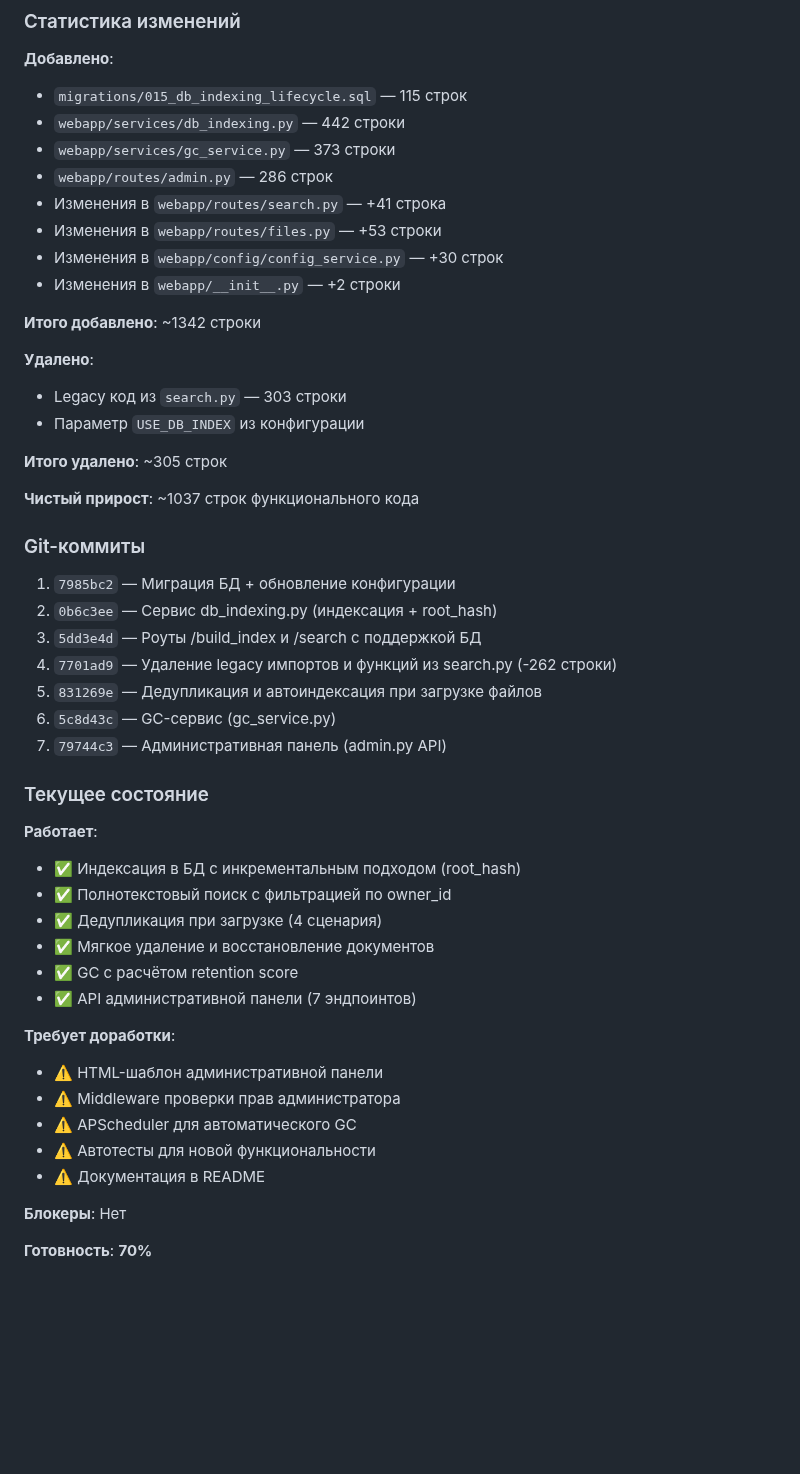
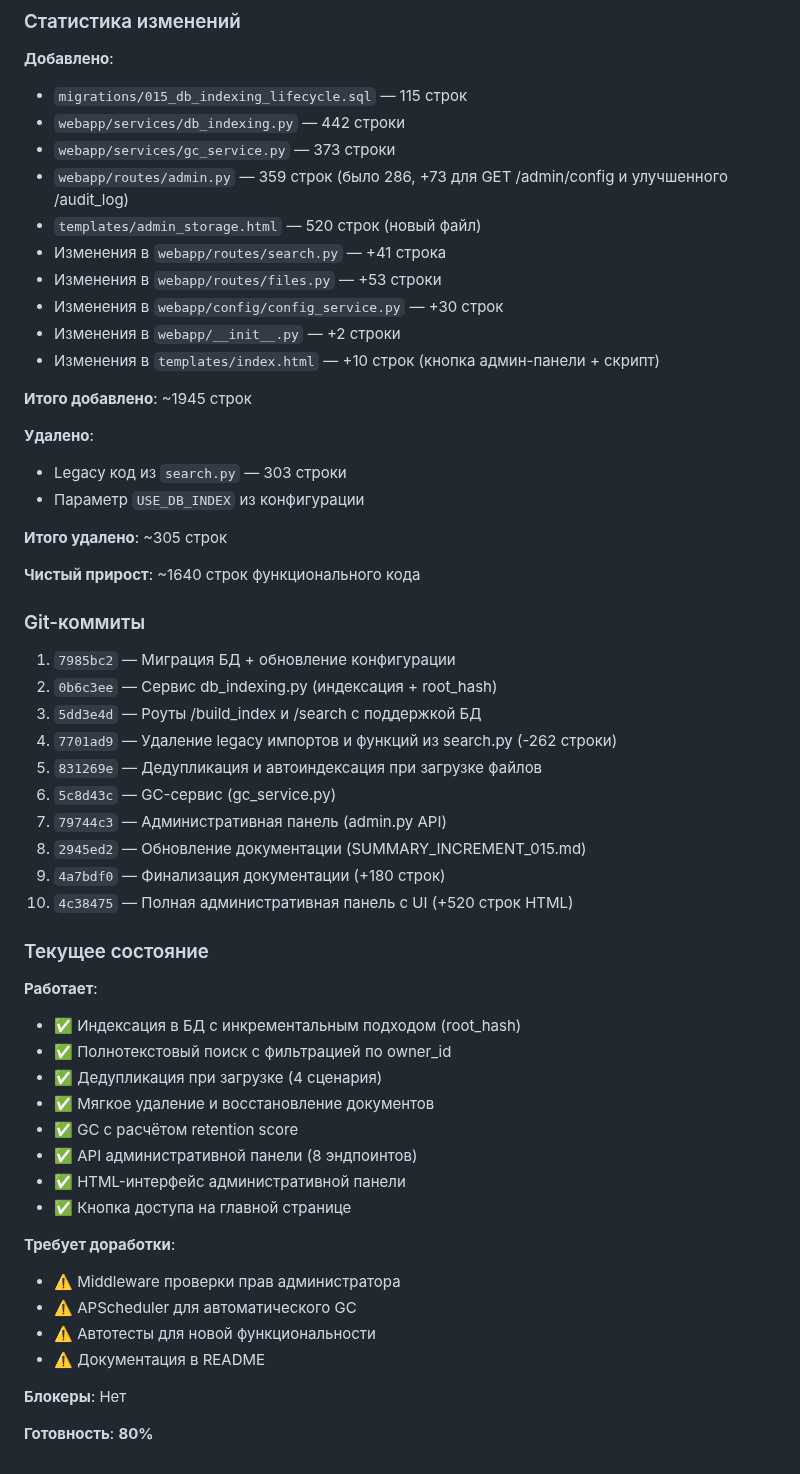
Before and after one commit to mvyarikov-web/ZAKUPKI_WEB, a Markdown page: increments_doc/015-increment-2025-11-05.md, the part around the change. GitHub-like rendering; blank space fills up the shorter version.

Commit message:
docs: обновление инкремента 015 — завершена задача 8
- Добавлен коммит 4c38475 в список (админ-панель UI)
- Обновлена статистика: +1945 строк (включая admin_storage.html 520 строк)
- Готовность повышена до 80% (было 70%)
- Работает: HTML-интерфейс админ-панели + кнопка на главной
- Осталось: middleware, APScheduler, тесты, README

Текущий статус: 8/10 задач завершено

```diff
--- a/increments_doc/015-increment-2025-11-05.md
+++ b/increments_doc/015-increment-2025-11-05.md
@@ -302,13 +302,15 @@ usage_norm = min(access_count / days_since_upload, 1)
 - `migrations/015_db_indexing_lifecycle.sql` — 115 строк
 - `webapp/services/db_indexing.py` — 442 строки
 - `webapp/services/gc_service.py` — 373 строки
-- `webapp/routes/admin.py` — 286 строк
+- `webapp/routes/admin.py` — 359 строк (было 286, +73 для GET /admin/config и улучшенного /audit_log)
+- `templates/admin_storage.html` — 520 строк (новый файл)
 - Изменения в `webapp/routes/search.py` — +41 строка
 - Изменения в `webapp/routes/files.py` — +53 строки
 - Изменения в `webapp/config/config_service.py` — +30 строк
 - Изменения в `webapp/__init__.py` — +2 строки
+- Изменения в `templates/index.html` — +10 строк (кнопка админ-панели + скрипт)
 
-**Итого добавлено**: ~1342 строки
+**Итого добавлено**: ~1945 строк
 
 **Удалено**:
 - Legacy код из `search.py` — 303 строки
@@ -316,7 +318,7 @@ usage_norm = min(access_count / days_since_upload, 1)
 
 **Итого удалено**: ~305 строк
 
-**Чистый прирост**: ~1037 строк функционального кода
+**Чистый прирост**: ~1640 строк функционального кода
 
 ### Git-коммиты
 
@@ -327,6 +329,9 @@ usage_norm = min(access_count / days_since_upload, 1)
 5. `831269e` — Дедупликация и автоиндексация при загрузке файлов
 6. `5c8d43c` — GC-сервис (gc_service.py)
 7. `79744c3` — Административная панель (admin.py API)
+8. `2945ed2` — Обновление документации (SUMMARY_INCREMENT_015.md)
+9. `4a7bdf0` — Финализация документации (+180 строк)
+10. `4c38475` — Полная административная панель с UI (+520 строк HTML)
 
 ### Текущее состояние
 
@@ -336,10 +341,11 @@ usage_norm = min(access_count / days_since_upload, 1)
 - ✅ Дедупликация при загрузке (4 сценария)
 - ✅ Мягкое удаление и восстановление документов
 - ✅ GC с расчётом retention score
-- ✅ API административной панели (7 эндпоинтов)
+- ✅ API административной панели (8 эндпоинтов)
+- ✅ HTML-интерфейс административной панели
+- ✅ Кнопка доступа на главной странице
 
 **Требует доработки**:
-- ⚠️ HTML-шаблон административной панели
 - ⚠️ Middleware проверки прав администратора
 - ⚠️ APScheduler для автоматического GC
 - ⚠️ Автотесты для новой функциональности
@@ -347,4 +353,4 @@ usage_norm = min(access_count / days_since_upload, 1)
 
 **Блокеры**: Нет
 
-**Готовность**: **70%**
+**Готовность**: **80%**
```
